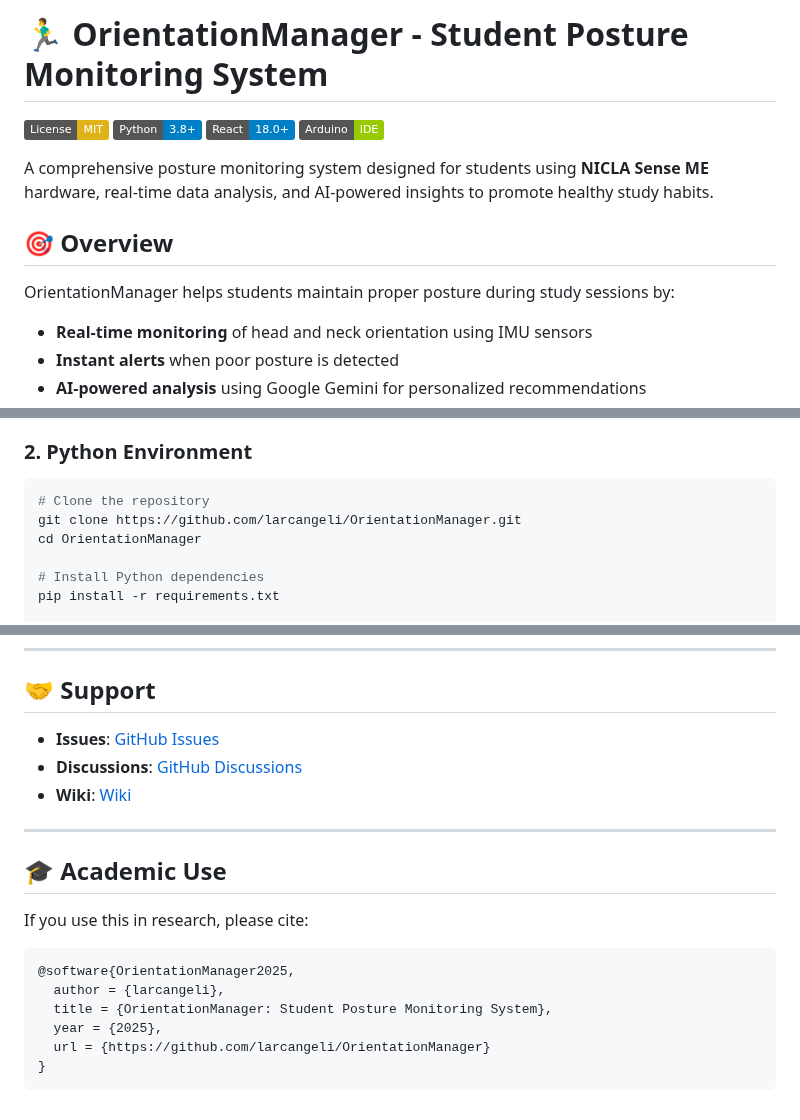
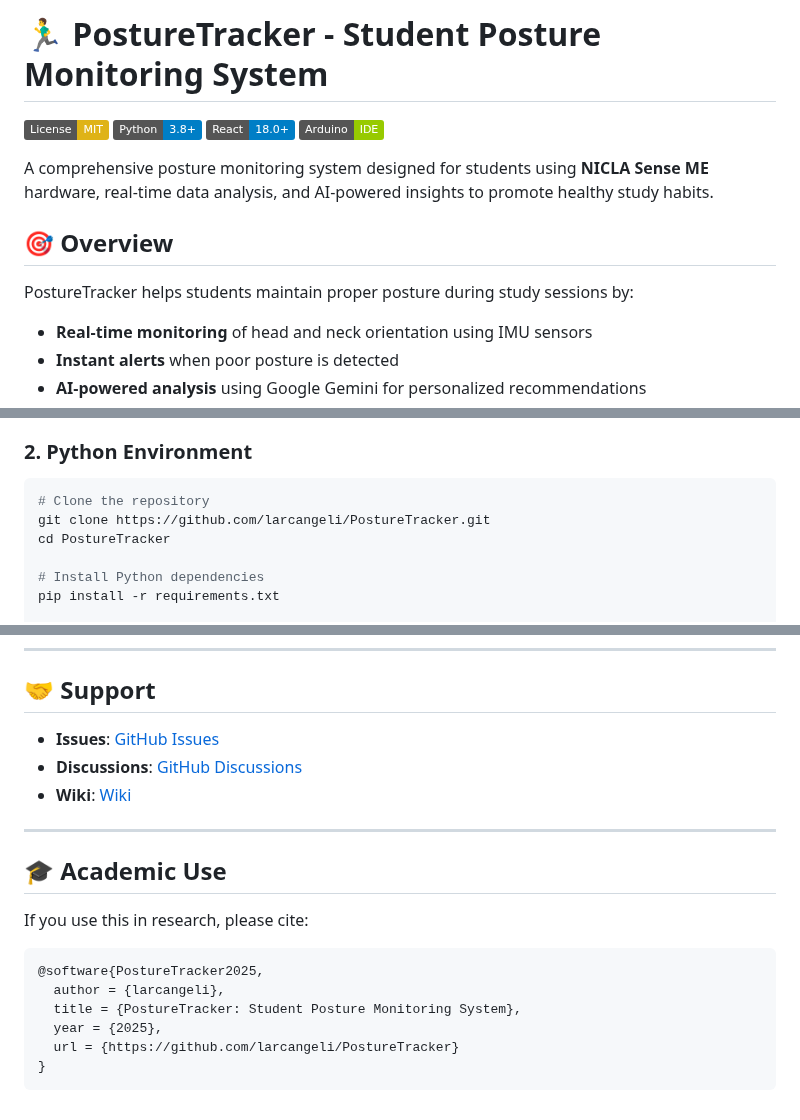
Before and after one commit to larcangeli/OrientationManager, a Markdown page: README.md, 3 parts joined by grey strips. GitHub-like rendering; badges without logos.

````diff
--- a/README.md
+++ b/README.md
@@ -1,4 +1,4 @@
-# 🏃‍♂️ OrientationManager - Student Posture Monitoring System
+# 🏃‍♂️ PostureTracker - Student Posture Monitoring System
 
 [![License: MIT](https://img.shields.io/badge/License-MIT-yellow.svg)](https://opensource.org/licenses/MIT)
 [![Python](https://img.shields.io/badge/Python-3.8%2B-blue)](https://www.python.org/)
@@ -9,7 +9,7 @@ A comprehensive posture monitoring system designed for students using **NICLA Se
 
 ## 🎯 Overview
 
-OrientationManager helps students maintain proper posture during study sessions by:
+PostureTracker helps students maintain proper posture during study sessions by:
 - **Real-time monitoring** of head and neck orientation using IMU sensors
 - **Instant alerts** when poor posture is detected
 - **AI-powered analysis** using Google Gemini for personalized recommendations
@@ -94,8 +94,8 @@ OrientationManager/
 ### 2. Python Environment
 ```bash
 # Clone the repository
-git clone https://github.com/larcangeli/OrientationManager.git
-cd OrientationManager
+git clone https://github.com/larcangeli/PostureTracker.git
+cd PostureTracker
 
 # Install Python dependencies
 pip install -r requirements.txt
@@ -210,10 +210,10 @@ This project is licensed under the MIT License - see the [LICENSE](LICENSE) file
 If you use this in research, please cite:
 
 ```bibtex
-@software{OrientationManager2025,
+@software{PostureTracker2025,
   author = {larcangeli},
-  title = {OrientationManager: Student Posture Monitoring System},
+  title = {PostureTracker: Student Posture Monitoring System},
   year = {2025},
-  url = {https://github.com/larcangeli/OrientationManager}
+  url = {https://github.com/larcangeli/PostureTracker}
 }
 ```
````
Also changed, not shown: other parts of README.md (+4 -4 lines).
